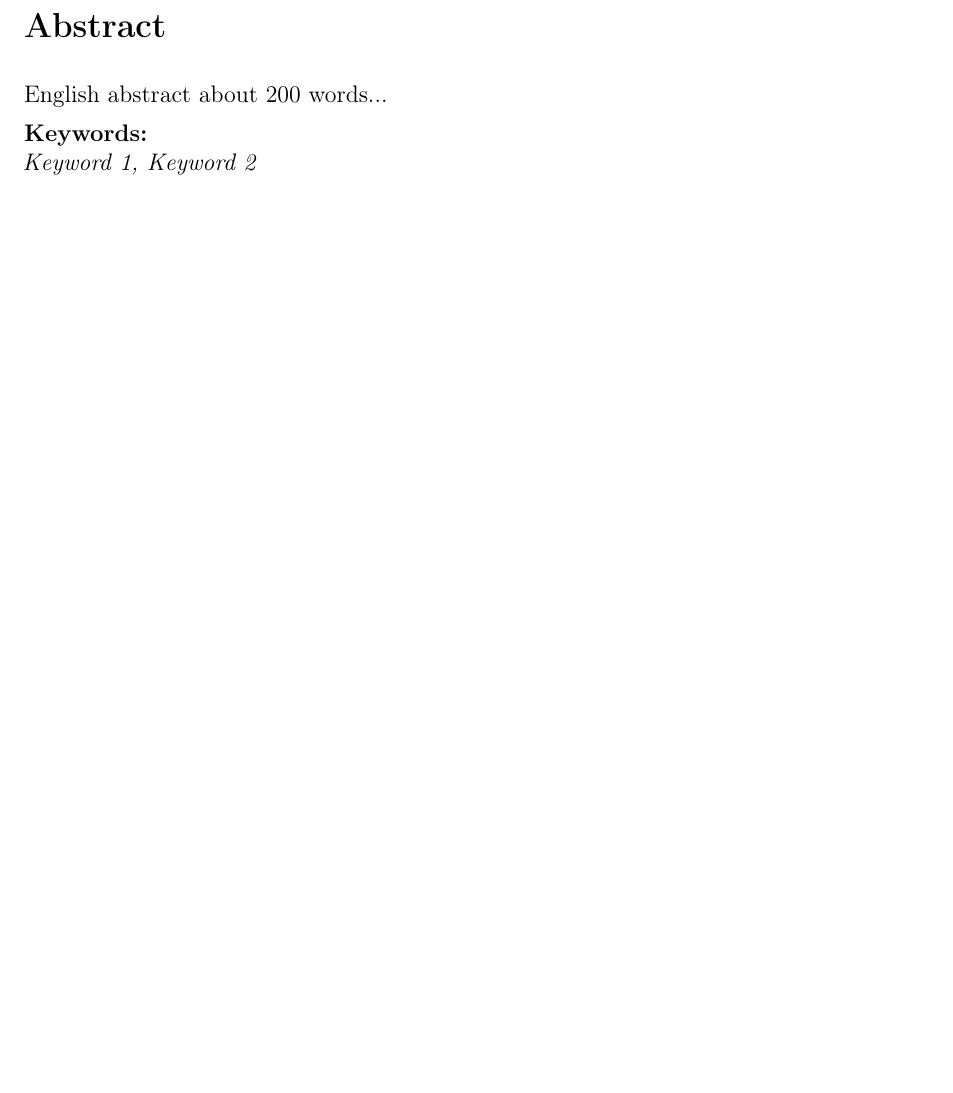
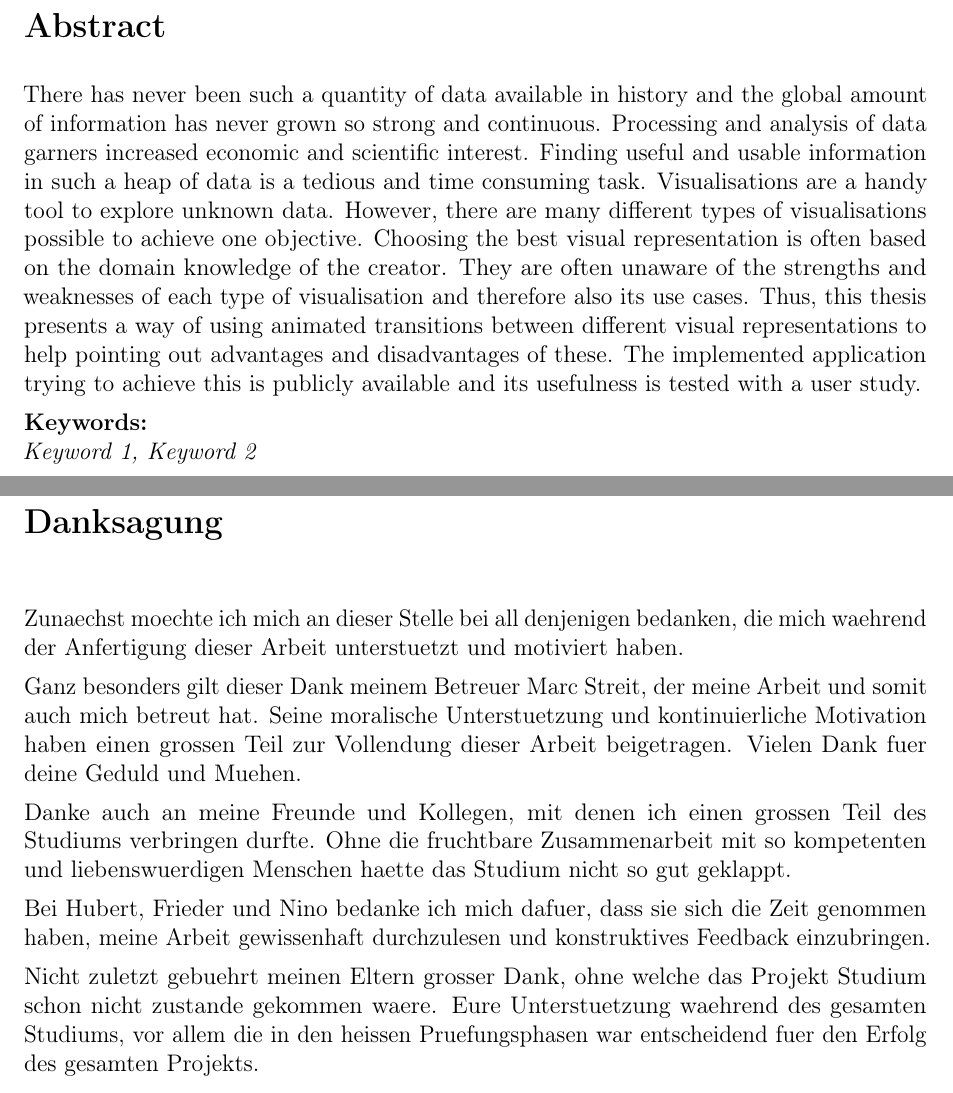
Before and after one commit to Gbeschbacher/m-thesis, a LaTeX document (main.tex, which reads 4_abstract.tex, acknowledgment.tex): part of page 5 of 105 before the commit and two parts of pages 5 and 6 of 106 after it, the two joined at a grey line, cut so that both start at the same text, the shorter picture padded with empty space. Compiled offline with pdfLaTeX.

Commit message:
adjustments

```diff
--- a/4_abstract.tex
+++ b/4_abstract.tex
@@ -1,5 +1,7 @@
 \isection{Abstract}
-English abstract about 200 words...
+
+There has never been such a quantity of data available in history and the global amount of information has never grown so strong and continuous. Processing and analysis of data garners increased economic and scientific interest. Finding useful and usable information in such a heap of data is a tedious and time consuming task. Visualisations are a handy tool to explore unknown data. However, there are many different types of visualisations possible to achieve one objective. Choosing the best visual representation is often based on the domain knowledge of the creator. They are often unaware of the strengths and weaknesses of each type of visualisation and therefore also its use cases. Thus, this thesis presents a way of using animated transitions between different visual representations to help pointing out advantages and disadvantages of these. The implemented application trying to achieve this is publicly available and its usefulness is tested with a user study.
+
 
 \textbf{Keywords:}\\
 \textit{Keyword 1, Keyword 2}
--- /dev/null
+++ b/acknowledgment.tex
@@ -0,0 +1,12 @@
+\isection{Danksagung}
+\vspace{0.5cm}
+
+Zunaechst moechte ich mich an dieser Stelle bei all denjenigen bedanken, die mich waehrend der Anfertigung dieser Arbeit unterstuetzt und motiviert haben.
+
+Ganz besonders gilt dieser Dank meinem Betreuer Marc Streit, der meine Arbeit und somit auch mich betreut hat. Seine moralische Unterstuetzung und kontinuierliche Motivation haben einen grossen Teil zur Vollendung dieser Arbeit beigetragen. Vielen Dank fuer deine Geduld und Muehen.
+
+Danke auch an meine Freunde und Kollegen, mit denen ich einen grossen Teil des Studiums verbringen durfte. Ohne die fruchtbare Zusammenarbeit mit so kompetenten und liebenswuerdigen Menschen haette das Studium nicht so gut geklappt.
+
+Bei Hubert, Frieder und Nino bedanke ich mich dafuer, dass sie sich die Zeit genommen haben, meine Arbeit gewissenhaft durchzulesen und konstruktives Feedback einzubringen.
+
+Nicht zuletzt gebuehrt meinen Eltern grosser Dank, ohne welche das Projekt Studium schon nicht zustande gekommen waere. Eure Unterstuetzung waehrend des gesamten Studiums, vor allem die in den heissen Pruefungsphasen war entscheidend fuer den Erfolg des gesamten Projekts.
```
Also changed, not shown: 9_outlook.tex (+2 -2 lines), body.tex (+2 -0 lines).
